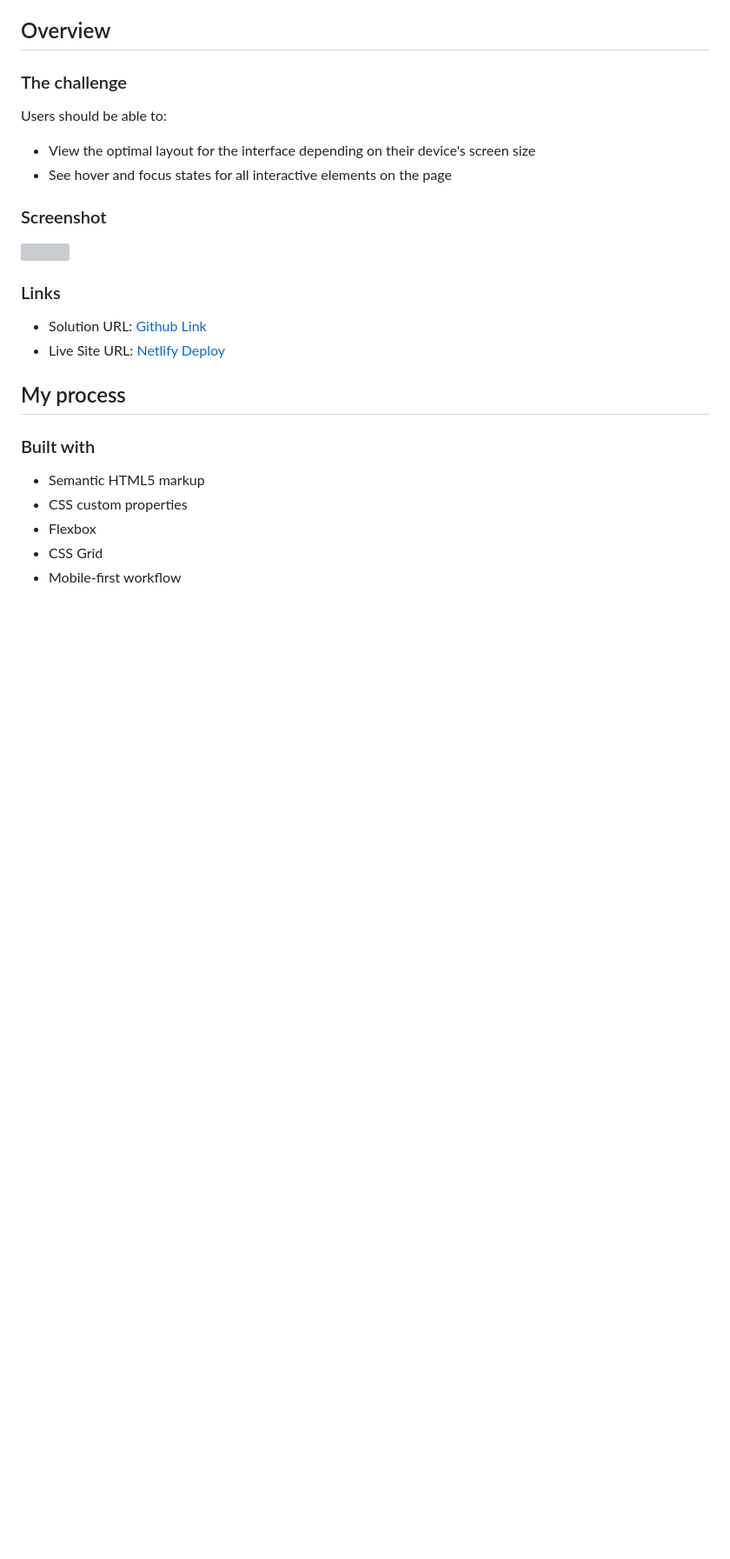
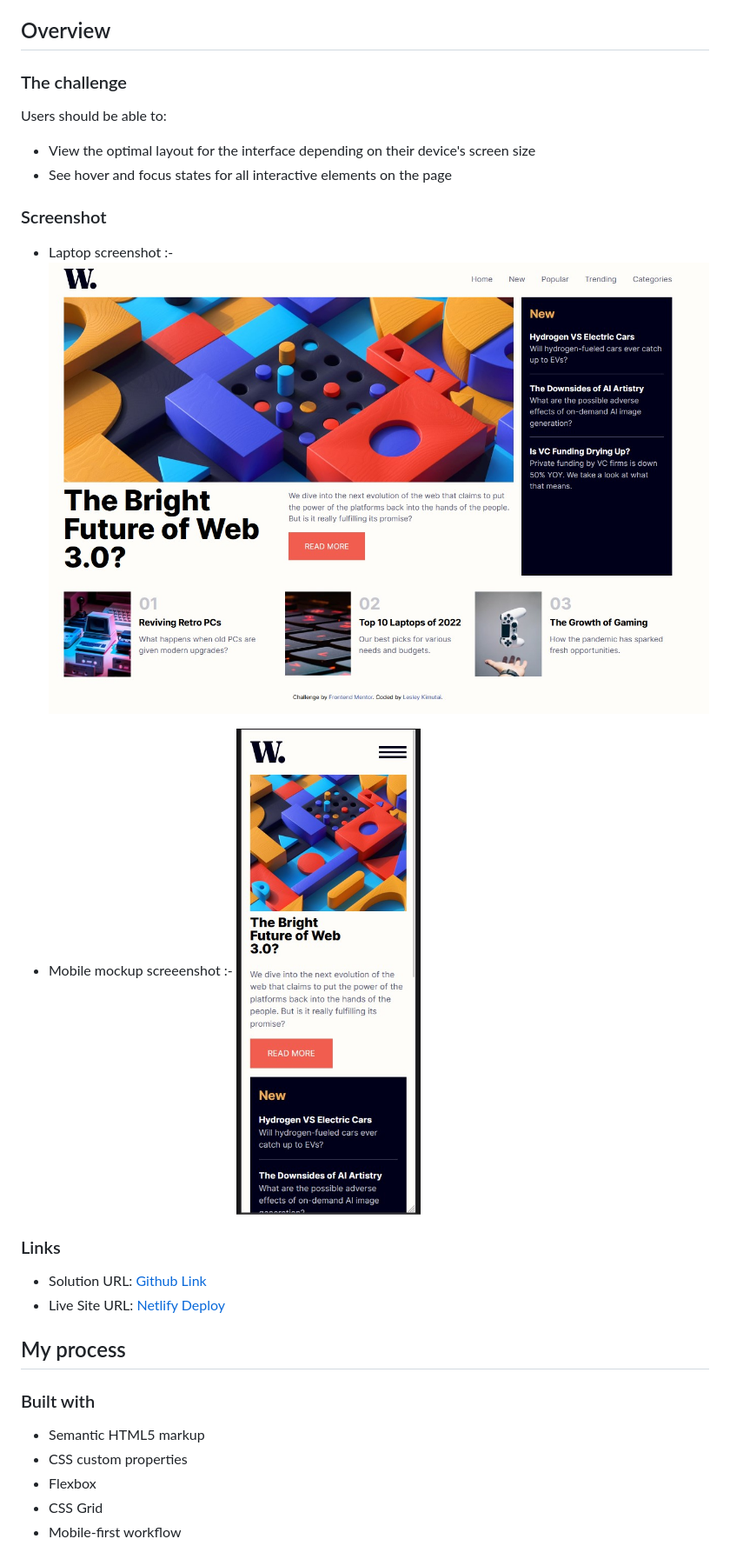
Before and after one commit to issagoodlifeInc/news-homepage, a Markdown page: README.md, the part around the change. Shown: that part at 87% size. Rendered like a GitHub page; pictures changed too: assets/images/screenshotlap.jpg (added), assets/images/screenshotmob.jpg (added); blank space fills up the shorter version; grey boxes are pictures that could not be loaded.

Commit message:
Added screenshots and updated readme

```diff
--- a/README.md
+++ b/README.md
@@ -27,8 +27,11 @@ Users should be able to:
 
 ### Screenshot
 
-![](./screenshot.jpg)
+- Laptop screenshot :-
+![](./assets/images/screenshotlap.jpg)
 
+- Mobile mockup screeenshot :-
+![](./assets/images/screenshotmob.jpg)
 
 ### Links
 
```
Also changed, not shown: 1 other file.
